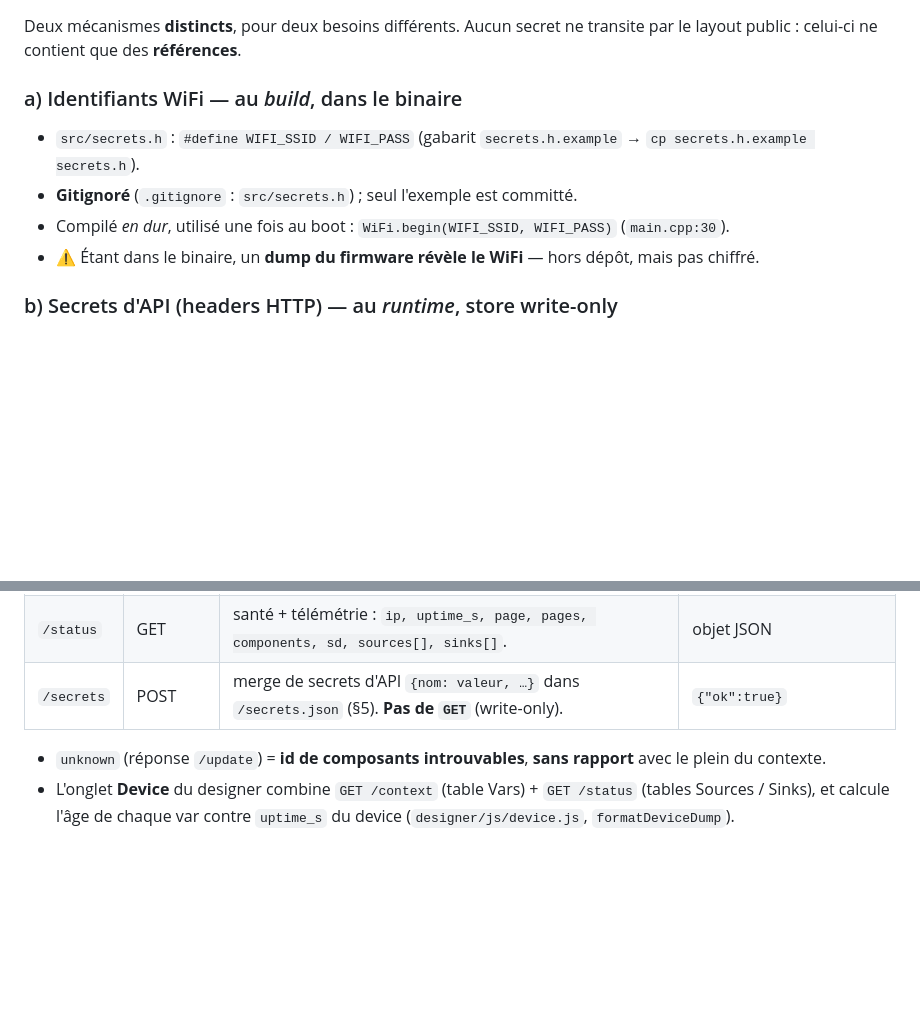
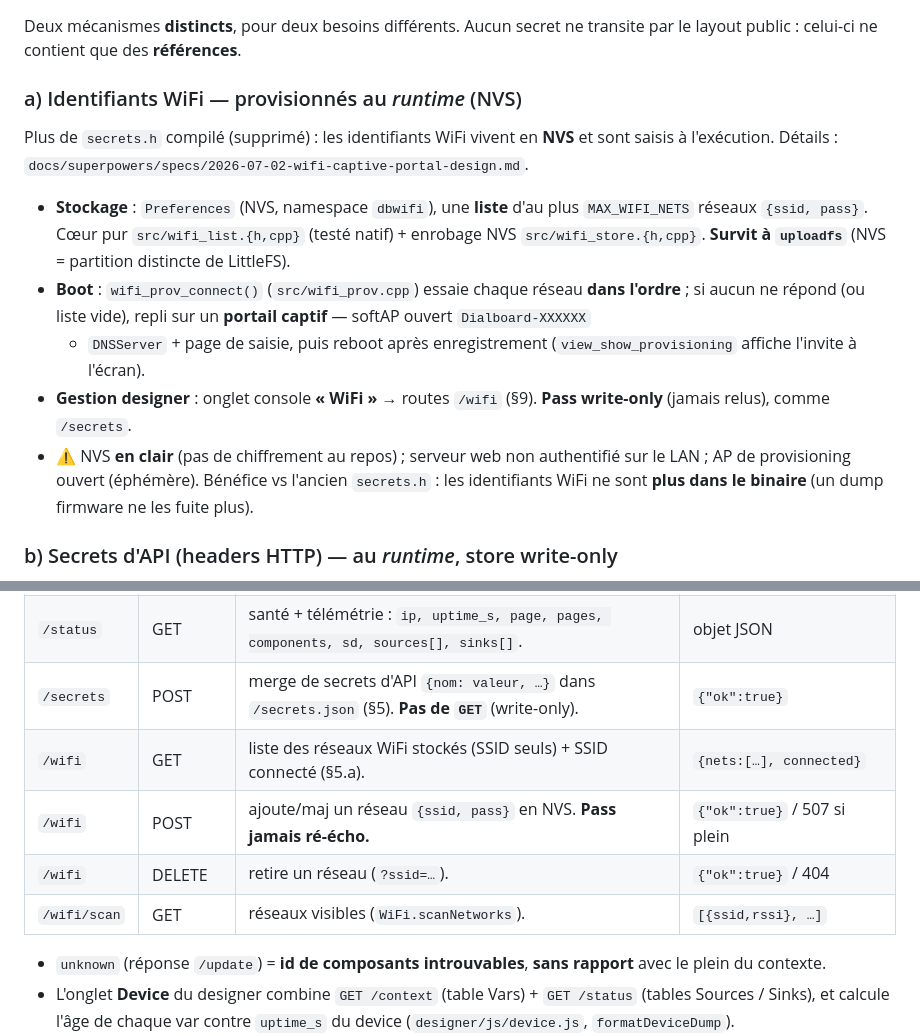
Before and after one commit to Sandjab/Dialboard, a Markdown page: context.md, 2 parts joined by grey strips. Rendered like a GitHub page; blank space fills up the shorter version.

Commit message:
docs(wifi): context.md §5.a + table API — WiFi provisionné au runtime
secrets.h supprimé : identifiants WiFi désormais en NVS (liste multi-réseaux,
portail captif, onglet designer). Routes /wifi ajoutées à la table §9. Pass
write-only. Renvoi vers la spec.

Claude-Session: https://claude.ai/code/session_01C4QuFHWUNdTQU8D6kwRwF1

```diff
--- a/context.md
+++ b/context.md
@@ -289,12 +289,23 @@ Deux modes selon `body` :
 Deux mécanismes **distincts**, pour deux besoins différents. Aucun secret ne transite par le layout
 public : celui-ci ne contient que des **références**.
 
-### a) Identifiants WiFi — au *build*, dans le binaire
+### a) Identifiants WiFi — provisionnés au *runtime* (NVS)
 
-- `src/secrets.h` : `#define WIFI_SSID / WIFI_PASS` (gabarit `secrets.h.example` → `cp secrets.h.example secrets.h`).
-- **Gitignoré** (`.gitignore` : `src/secrets.h`) ; seul l'exemple est committé.
-- Compilé *en dur*, utilisé une fois au boot : `WiFi.begin(WIFI_SSID, WIFI_PASS)` (`main.cpp:30`).
-- ⚠️ Étant dans le binaire, un **dump du firmware révèle le WiFi** — hors dépôt, mais pas chiffré.
+Plus de `secrets.h` compilé (supprimé) : les identifiants WiFi vivent en **NVS** et sont saisis à
+l'exécution. Détails : `docs/superpowers/specs/2026-07-02-wifi-captive-portal-design.md`.
+
+- **Stockage** : `Preferences` (NVS, namespace `dbwifi`), une **liste** d'au plus `MAX_WIFI_NETS`
+  réseaux `{ssid, pass}`. Cœur pur `src/wifi_list.{h,cpp}` (testé natif) + enrobage NVS
+  `src/wifi_store.{h,cpp}`. **Survit à `uploadfs`** (NVS = partition distincte de LittleFS).
+- **Boot** : `wifi_prov_connect()` (`src/wifi_prov.cpp`) essaie chaque réseau **dans l'ordre** ; si
+  aucun ne répond (ou liste vide), repli sur un **portail captif** — softAP ouvert `Dialboard-XXXXXX`
+  + `DNSServer` + page de saisie, puis reboot après enregistrement (`view_show_provisioning` affiche
+  l'invite à l'écran).
+- **Gestion designer** : onglet console **« WiFi »** → routes `/wifi` (§9). **Pass write-only**
+  (jamais relus), comme `/secrets`.
+- ⚠️ NVS **en clair** (pas de chiffrement au repos) ; serveur web non authentifié sur le LAN ; AP de
+  provisioning ouvert (éphémère). Bénéfice vs l'ancien `secrets.h` : les identifiants WiFi ne sont
+  **plus dans le binaire** (un dump firmware ne les fuite plus).
 
 ### b) Secrets d'API (headers HTTP) — au *runtime*, store write-only
 
@@ -436,6 +447,10 @@ flowchart TB
 | `/context` | POST | applique `{nom: valeur, …}` au blackboard (`dash_set_context`). N'arme **pas** de sink. | `{"ok":true}` (même si vars perdues) |
 | `/status` | GET | santé + télémétrie : `ip, uptime_s, page, pages, components, sd, sources[], sinks[]`. | objet JSON |
 | `/secrets` | POST | merge de secrets d'API `{nom: valeur, …}` dans `/secrets.json` (§5). **Pas de `GET`** (write-only). | `{"ok":true}` |
+| `/wifi` | GET | liste des réseaux WiFi stockés (SSID seuls) + SSID connecté (§5.a). | `{nets:[…], connected}` |
+| `/wifi` | POST | ajoute/maj un réseau `{ssid, pass}` en NVS. **Pass jamais ré-écho.** | `{"ok":true}` / 507 si plein |
+| `/wifi` | DELETE | retire un réseau (`?ssid=…`). | `{"ok":true}` / 404 |
+| `/wifi/scan` | GET | réseaux visibles (`WiFi.scanNetworks`). | `[{ssid,rssi}, …]` |
 
 - `unknown` (réponse `/update`) = **id de composants introuvables**, **sans rapport** avec le plein
   du contexte.
```
